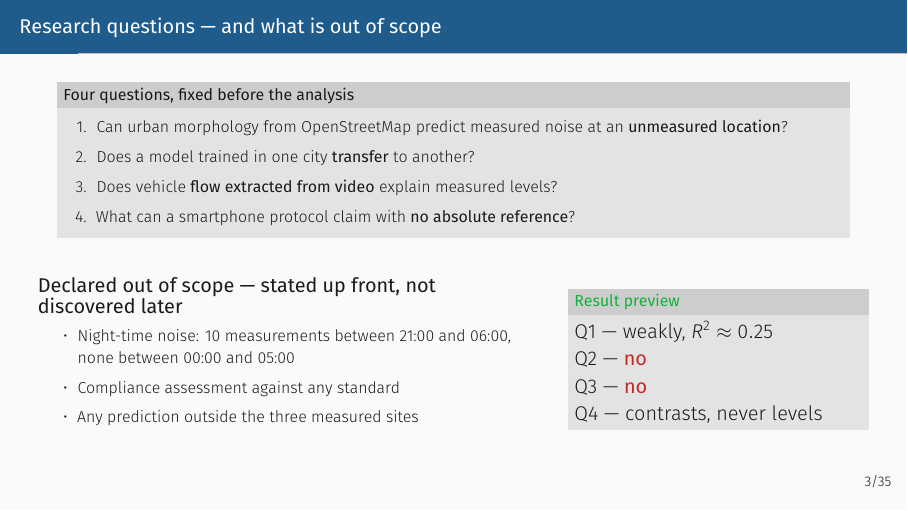
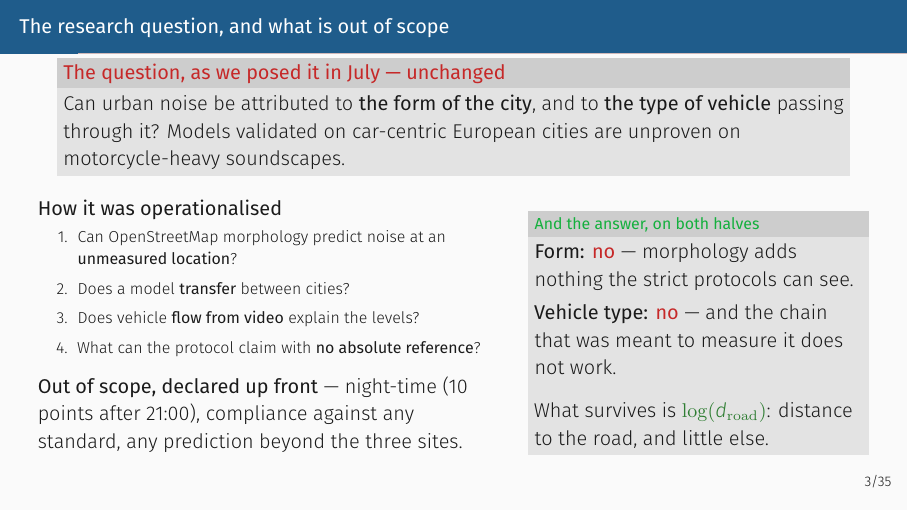
Before and after one commit to Colauz/noise-modelling-hanoi, LaTeX slides (presentation/main.tex): page 5 of 48. Compiled offline with XeLaTeX.

Commit message:
fix(presentation): restore the July research question, verbatim
The deck had drifted from the question the project actually posed. It listed four
operational sub-questions and no longer stated the question they were
operationalising, so the negative results landed against nothing in particular.

The July deck states it on slide 2, and it is now quoted word for word:

    Can urban noise be attributed to the form of the city and to the type of
    vehicle passing through it? Models validated on car-centric European cities
    are unproven on motorcycle-heavy soundscapes.

Restoring it is worth more than the tidiness it costs, because the answer is NO
on both halves -- morphology adds nothing the strict protocols can see, and the
video chain meant to measure vehicle type does not work. A question kept after it
defeats you is a stronger thing to show than one adjusted to fit the result, and
the slide now says the question is unchanged. The four sub-questions stay, as the
operationalisation rather than as the question.

NOTHING ELSE FROM THAT DECK COMES BACK. The same slide asserted a 53 dB WHO
ceiling; the title slide claimed a validated model; slide 4 reported 39 % QCVN
exceedance. All three were withdrawn in the August audit, and the speaker note
tells the presenter to say so out loud if anyone in the room repeats one.

The deck itself is archived at docs/archive/july-deck/ rather than left outside
the repository, so the citation resolves -- with a README listing what is still
current in it and what was withdrawn, item by item. That is the rule this project
already follows for the retracted map and the retracted deck: archived with its
reason, never silently deleted.

script.tex follows, including a note on what to do when someone remembers the old
numbers.

Co-Authored-By: Claude Opus 5 <noreply@anthropic.com>

```diff
--- a/presentation/main.tex
+++ b/presentation/main.tex
@@ -285,33 +285,48 @@ The twenty-year-old campaign is not rhetorical. It is the single anchor of our
 absolute-bias interval, and its age is exactly why that interval is wide.}
 
 % ----------------------------------------------------------------
-\begin{frame}{Research questions --- and what is out of scope}
-  \begin{block}{Four questions, fixed before the analysis}
-    \begin{enumerate}
-      \item Can urban morphology from OpenStreetMap predict measured noise at an
-            \textbf{unmeasured location}?
-      \item Does a model trained in one city \textbf{transfer} to another?
-      \item Does vehicle \textbf{flow extracted from video} explain measured levels?
-      \item What can a smartphone protocol claim with \textbf{no absolute reference}?
-    \end{enumerate}
-  \end{block}
-  \vfill
-  \begin{columns}[T]
-    \begin{column}{0.62\textwidth}
-      \textbf{Declared out of scope --- stated up front, not discovered later}
-      \begin{itemize}
-        \item Night-time noise: 10 measurements between 21:00 and 06:00, none
-              between 00:00 and 05:00
-        \item Compliance assessment against any standard
-        \item Any prediction outside the three measured sites
-      \end{itemize}
-    \end{column}
-    \begin{column}{0.38\textwidth}
-      \begin{exampleblock}{Result preview}
-        Q1 --- weakly, \rr{} $\approx 0.25$\\
-        Q2 --- \down{no}\\
-        Q3 --- \down{no}\\
-        Q4 --- contrasts, never levels
+% The research question is quoted verbatim from the project's own July deck,
+% archived at docs/archive/july-deck/ (slide 2). It is restated here unchanged
+% BECAUSE the answer turned out to be no on both halves: a question you keep
+% after it defeats you is worth more than one rewritten to fit the result.
+%
+% Nothing else from that deck is carried over. The same slide there also
+% asserted a 53 dB WHO ceiling and, elsewhere, "model validated" and a 39 %
+% QCVN exceedance rate. All three were withdrawn in the August audit and must
+% not reappear -- see the design rules at the top of this file, and the table in
+% docs/archive/july-deck/README.md that lists them one by one.
+\begin{frame}{The research question, and what is out of scope}
+  \begin{alertblock}{The question, as we posed it in July --- unchanged}
+    Can urban noise be attributed to \textbf{the form of the city}, and to
+    \textbf{the type of vehicle} passing through it? Models validated on
+    car-centric European cities are unproven on motorcycle-heavy soundscapes.
+  \end{alertblock}
+  \vspace{.2em}
+  \begin{columns}[T]
+    \begin{column}{0.57\textwidth}
+      \textbf{How it was operationalised}
+      \begin{enumerate}
+        \item Can OpenStreetMap morphology predict noise at an
+              \textbf{unmeasured location}?
+        \item Does a model \textbf{transfer} between cities?
+        \item Does vehicle \textbf{flow from video} explain the levels?
+        \item What can the protocol claim with \textbf{no absolute reference}?
+      \end{enumerate}
+      \vspace{.3em}
+      \textbf{Out of scope, declared up front} --- night-time (10 points after
+      21:00), compliance against any standard, any prediction beyond the three
+      sites.
+    \end{column}
+    \begin{column}{0.43\textwidth}
+      \begin{exampleblock}{And the answer, on both halves}
+        \textbf{Form:} \down{no} --- morphology adds nothing the strict protocols
+        can see.\\[.3em]
+        \textbf{Vehicle type:} \down{no} --- and the chain that was meant to
+        measure it does not work.
+        \vspace{.3em}
+
+        What survives is \up{$\log(d_\mathrm{road})$}: distance to the road, and
+        little else.
       \end{exampleblock}
     \end{column}
   \end{columns}
```
Also changed, not shown: presentation/script.tex (+37 -16 lines), docs/archive/july-deck/README.md (added), presentation/main.pdf, presentation/script.pdf, presentation/main.tex (17 more changed lines), 1 other file.
